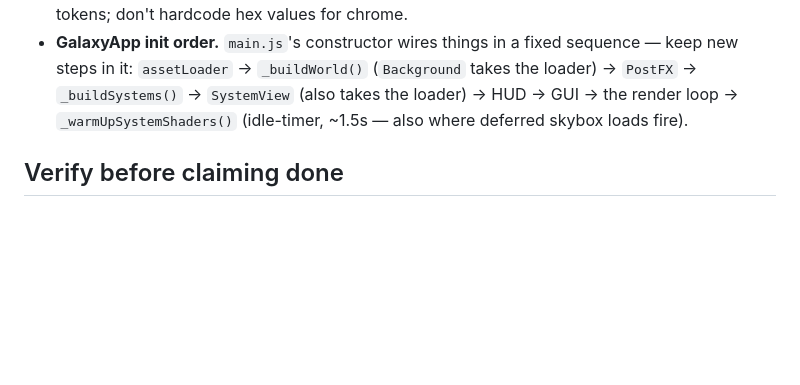
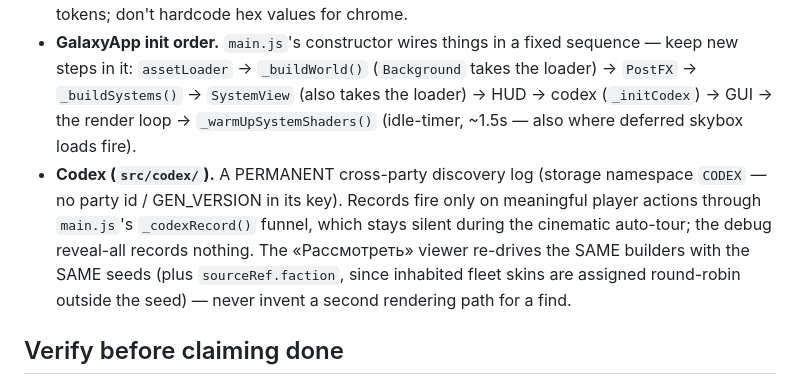
Before and after one commit to syakubson/procedural-galaxy, a Markdown page: .claude/CLAUDE.md, the part around the change. GitHub-like rendering; blank space fills up the shorter version.

```diff
--- a/.claude/CLAUDE.md
+++ b/.claude/CLAUDE.md
@@ -46,8 +46,15 @@ first. `GENERATION.md` (repo root) documents the generation parameters in depth.
   tokens; don't hardcode hex values for chrome.
 - **GalaxyApp init order.** `main.js`'s constructor wires things in a fixed sequence — keep new
   steps in it: `assetLoader` → `_buildWorld()` (`Background` takes the loader) → `PostFX` →
-  `_buildSystems()` → `SystemView` (also takes the loader) → HUD → GUI → the render loop →
-  `_warmUpSystemShaders()` (idle-timer, ~1.5s — also where deferred skybox loads fire).
+  `_buildSystems()` → `SystemView` (also takes the loader) → HUD → codex (`_initCodex`) → GUI →
+  the render loop → `_warmUpSystemShaders()` (idle-timer, ~1.5s — also where deferred skybox
+  loads fire).
+- **Codex (`src/codex/`).** A PERMANENT cross-party discovery log (storage namespace `CODEX` —
+  no party id / GEN_VERSION in its key). Records fire only on meaningful player actions through
+  `main.js`'s `_codexRecord()` funnel, which stays silent during the cinematic auto-tour; the
+  debug reveal-all records nothing. The «Рассмотреть» viewer re-drives the SAME builders with
+  the SAME seeds (plus `sourceRef.faction`, since inhabited fleet skins are assigned round-robin
+  outside the seed) — never invent a second rendering path for a find.
 
 ## Verify before claiming done
 
```
Also changed, not shown: README.md (+7 -1 lines).
